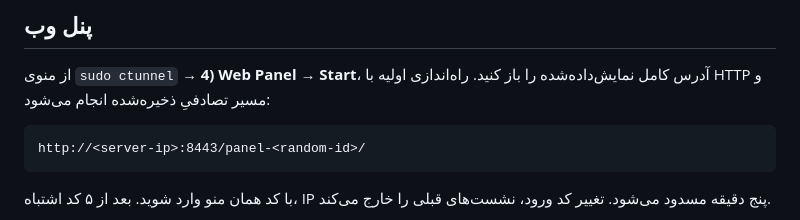
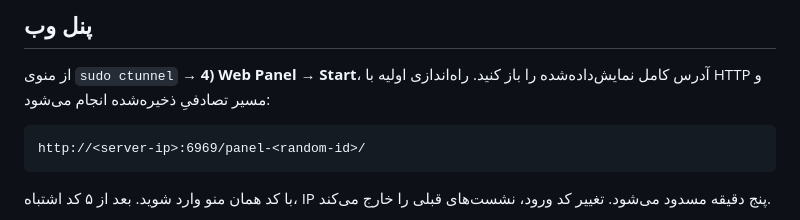
Before and after one commit to CIAUB/C-Tunnel, a Markdown page: README_FA.md, the part around the change. GitHub-like rendering.

Commit message:
Change web panel port from 8443 to 6969

````diff
--- a/README_FA.md
+++ b/README_FA.md
@@ -258,7 +258,7 @@ TCP upload       431.0 Mbps     4 TCP streams, bytes confirmed by the receiver
 از منوی `sudo ctunnel` → **4) Web Panel** → **Start**، آدرس کامل نمایش‌داده‌شده را باز کنید. راه‌اندازی اولیه با HTTP و مسیر تصادفیِ ذخیره‌شده انجام می‌شود:
 
 ```text
-http://<server-ip>:8443/panel-<random-id>/
+http://<server-ip>:6969/panel-<random-id>/
 ```
 
 با کد همان منو وارد شوید. بعد از ۵ کد اشتباه، IP پنج دقیقه مسدود می‌شود. تغییر کد ورود، نشست‌های قبلی را خارج می‌کند.
````
